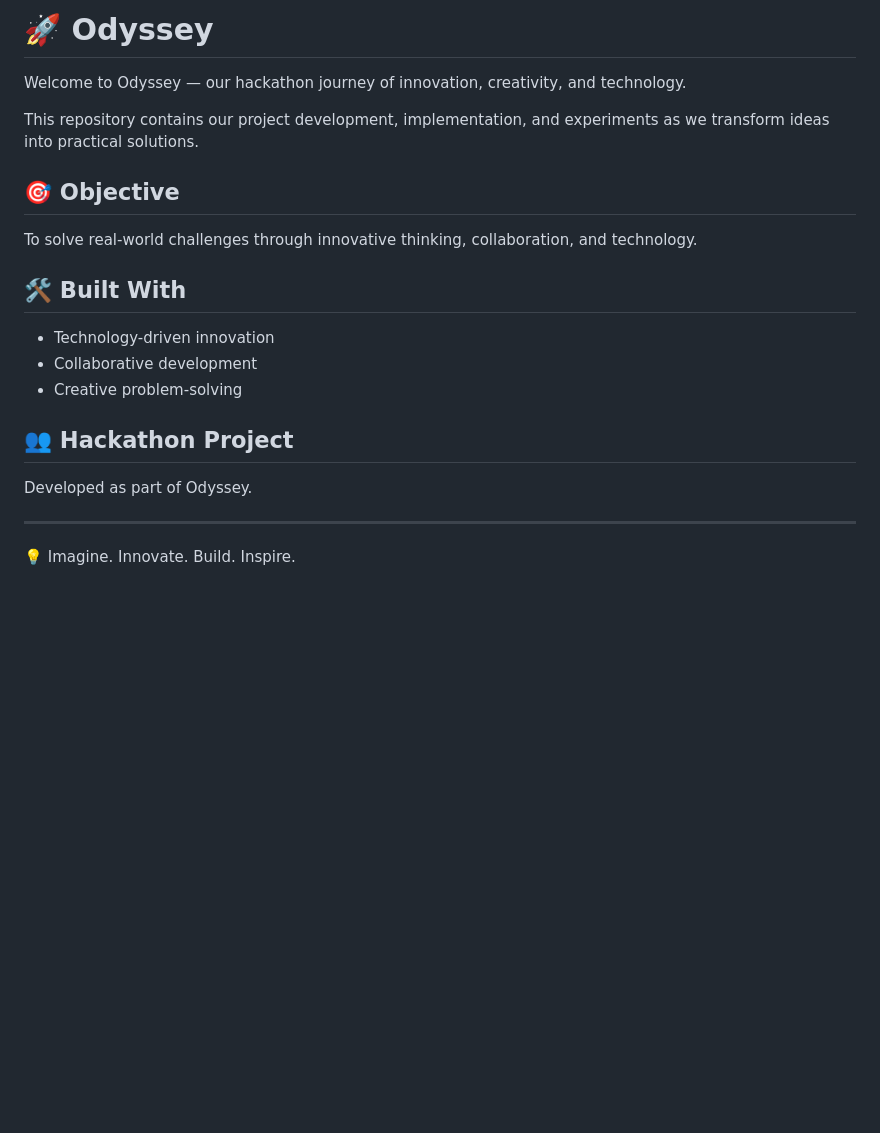
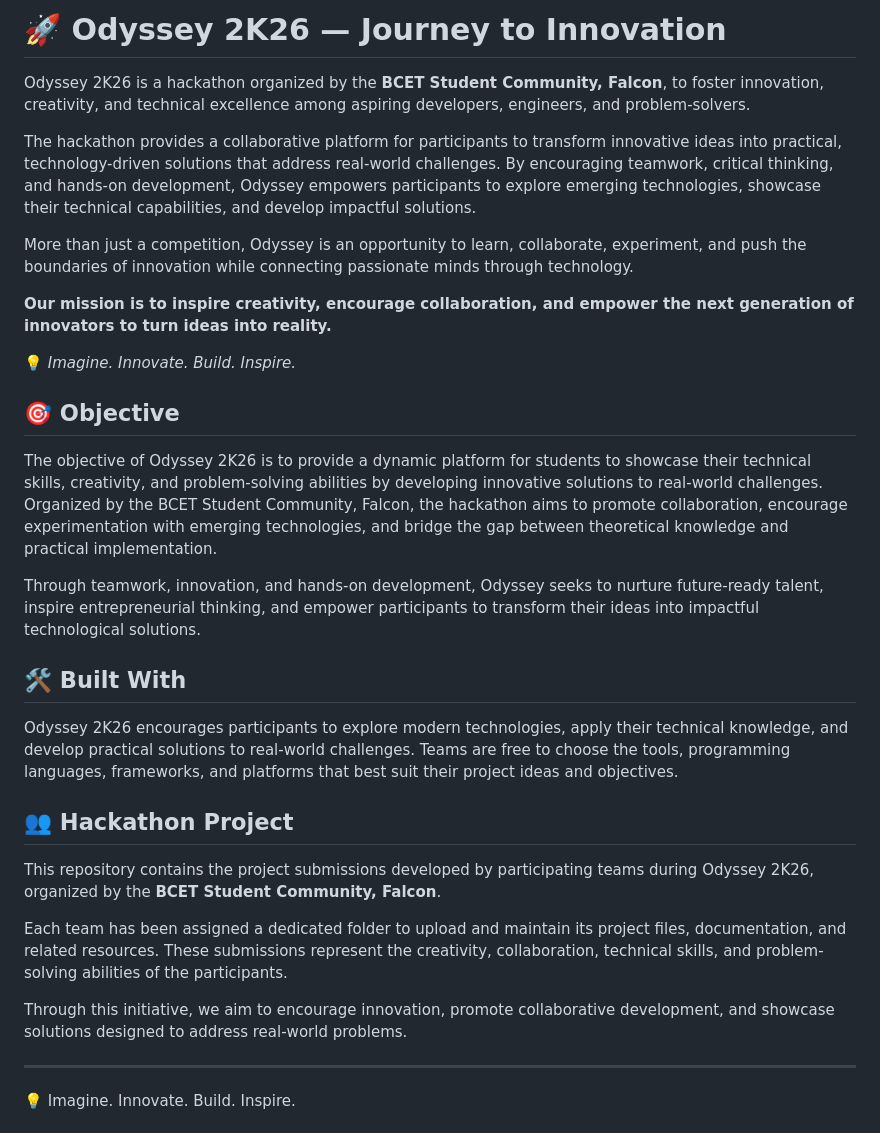
Before and after one commit to jesteradmin031-del/The-Odyssey-2k26, a Markdown page: README.md, the part around the change. GitHub-like rendering; blank space fills up the shorter version.

Commit message:
Revise README for Odyssey 2K26 branding and details
Updated README.md to reflect the new Odyssey 2K26 branding and mission, enhancing the description of the hackathon's objectives and opportunities for participants.

```diff
--- a/README.md
+++ b/README.md
@@ -1,23 +1,32 @@
-# 🚀 Odyssey
+# 🚀 Odyssey 2K26 — Journey to Innovation
 
-Welcome to Odyssey — our hackathon journey of innovation,
-creativity, and technology.
+Odyssey 2K26 is a hackathon organized by the **BCET Student Community, Falcon**, to foster innovation, creativity, and technical excellence among aspiring developers, engineers, and problem-solvers.
 
-This repository contains our project development,
-implementation, and experiments as we transform ideas
-into practical solutions.
+The hackathon provides a collaborative platform for participants to transform innovative ideas into practical, technology-driven solutions that address real-world challenges. By encouraging teamwork, critical thinking, and hands-on development, Odyssey empowers participants to explore emerging technologies, showcase their technical capabilities, and develop impactful solutions.
+
+More than just a competition, Odyssey is an opportunity to learn, collaborate, experiment, and push the boundaries of innovation while connecting passionate minds through technology.
+
+**Our mission is to inspire creativity, encourage collaboration, and empower the next generation of innovators to turn ideas into reality.**
+
+💡 *Imagine. Innovate. Build. Inspire.*
 
 ## 🎯 Objective
-To solve real-world challenges through innovative thinking,
-collaboration, and technology.
+
+The objective of Odyssey 2K26 is to provide a dynamic platform for students to showcase their technical skills, creativity, and problem-solving abilities by developing innovative solutions to real-world challenges. Organized by the BCET Student Community, Falcon, the hackathon aims to promote collaboration, encourage experimentation with emerging technologies, and bridge the gap between theoretical knowledge and practical implementation.
+
+Through teamwork, innovation, and hands-on development, Odyssey seeks to nurture future-ready talent, inspire entrepreneurial thinking, and empower participants to transform their ideas into impactful technological solutions.
 
 ## 🛠️ Built With
-- Technology-driven innovation
-- Collaborative development
-- Creative problem-solving
+
+Odyssey 2K26 encourages participants to explore modern technologies, apply their technical knowledge, and develop practical solutions to real-world challenges. Teams are free to choose the tools, programming languages, frameworks, and platforms that best suit their project ideas and objectives.
 
 ## 👥 Hackathon Project
-Developed as part of Odyssey.
+
+This repository contains the project submissions developed by participating teams during Odyssey 2K26, organized by the **BCET Student Community, Falcon**.
+
+Each team has been assigned a dedicated folder to upload and maintain its project files, documentation, and related resources. These submissions represent the creativity, collaboration, technical skills, and problem-solving abilities of the participants.
+
+Through this initiative, we aim to encourage innovation, promote collaborative development, and showcase solutions designed to address real-world problems.
 
 ---
 💡 Imagine. Innovate. Build. Inspire.
```
